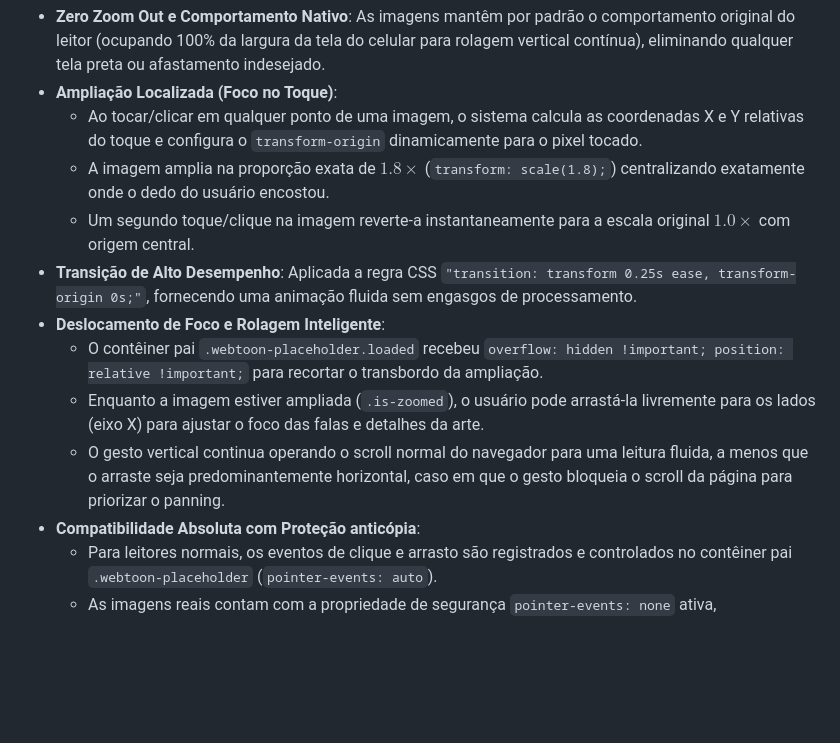
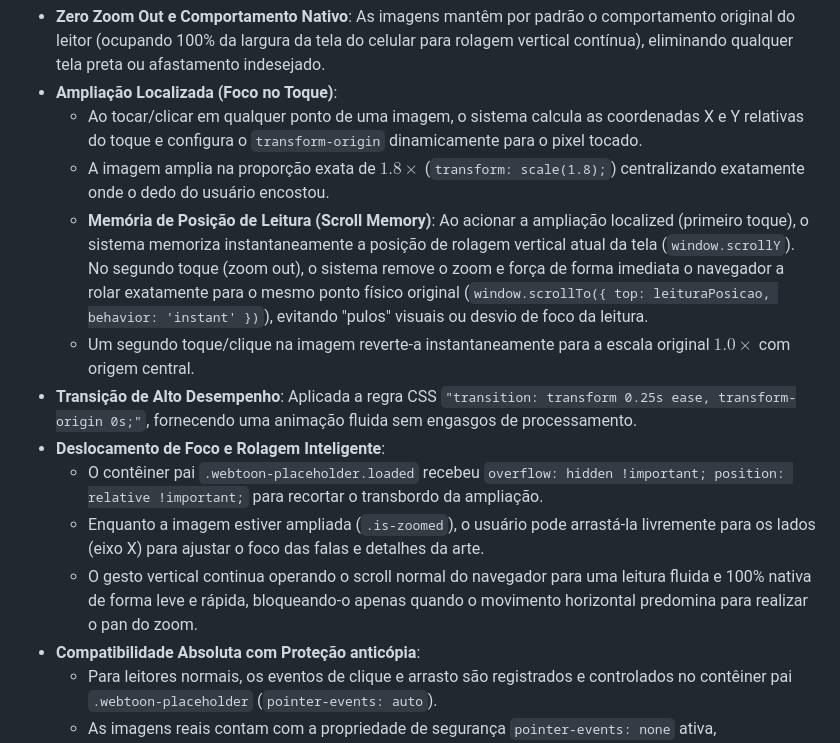
Before and after one commit to omoloya/site-fiovermelho, a Markdown page: walkthrough.md, the part around the change. GitHub-like rendering; blank space fills up the shorter version.

Commit message:
docs: explain Tap-to-Zoom scroll memory and restoration in walkthrough

```diff
--- a/walkthrough.md
+++ b/walkthrough.md
@@ -120,12 +120,13 @@ Implementamos um sistema premium de doações no dashboard que permite aos leito
 - **Ampliação Localizada (Foco no Toque)**:
   * Ao tocar/clicar em qualquer ponto de uma imagem, o sistema calcula as coordenadas X e Y relativas do toque e configura o `transform-origin` dinamicamente para o pixel tocado.
   * A imagem amplia na proporção exata de $1.8\times$ (`transform: scale(1.8);`) centralizando exatamente onde o dedo do usuário encostou.
+  * **Memória de Posição de Leitura (Scroll Memory)**: Ao acionar a ampliação localized (primeiro toque), o sistema memoriza instantaneamente a posição de rolagem vertical atual da tela (`window.scrollY`). No segundo toque (zoom out), o sistema remove o zoom e força de forma imediata o navegador a rolar exatamente para o mesmo ponto físico original (`window.scrollTo({ top: leituraPosicao, behavior: 'instant' })`), evitando "pulos" visuais ou desvio de foco da leitura.
   * Um segundo toque/clique na imagem reverte-a instantaneamente para a escala original $1.0\times$ com origem central.
 - **Transição de Alto Desempenho**: Aplicada a regra CSS `"transition: transform 0.25s ease, transform-origin 0s;"`, fornecendo uma animação fluida sem engasgos de processamento.
 - **Deslocamento de Foco e Rolagem Inteligente**:
   * O contêiner pai `.webtoon-placeholder.loaded` recebeu `overflow: hidden !important; position: relative !important;` para recortar o transbordo da ampliação.
   * Enquanto a imagem estiver ampliada (`.is-zoomed`), o usuário pode arrastá-la livremente para os lados (eixo X) para ajustar o foco das falas e detalhes da arte.
-  * O gesto vertical continua operando o scroll normal do navegador para uma leitura fluida, a menos que o arraste seja predominantemente horizontal, caso em que o gesto bloqueia o scroll da página para priorizar o panning.
+  * O gesto vertical continua operando o scroll normal do navegador para uma leitura fluida e 100% nativa de forma leve e rápida, bloqueando-o apenas quando o movimento horizontal predomina para realizar o pan do zoom.
 - **Compatibilidade Absoluta com Proteção anticópia**:
   * Para leitores normais, os eventos de clique e arrasto são registrados e controlados no contêiner pai `.webtoon-placeholder` (`pointer-events: auto`).
   * As imagens reais contam com a propriedade de segurança `pointer-events: none` ativa, impossibilitando qualquer tentativa de arrastar o arquivo original ou ativar o menu de contexto "Salvar imagem" no celular, mantendo a proteção ativa em todos os momentos!
```
